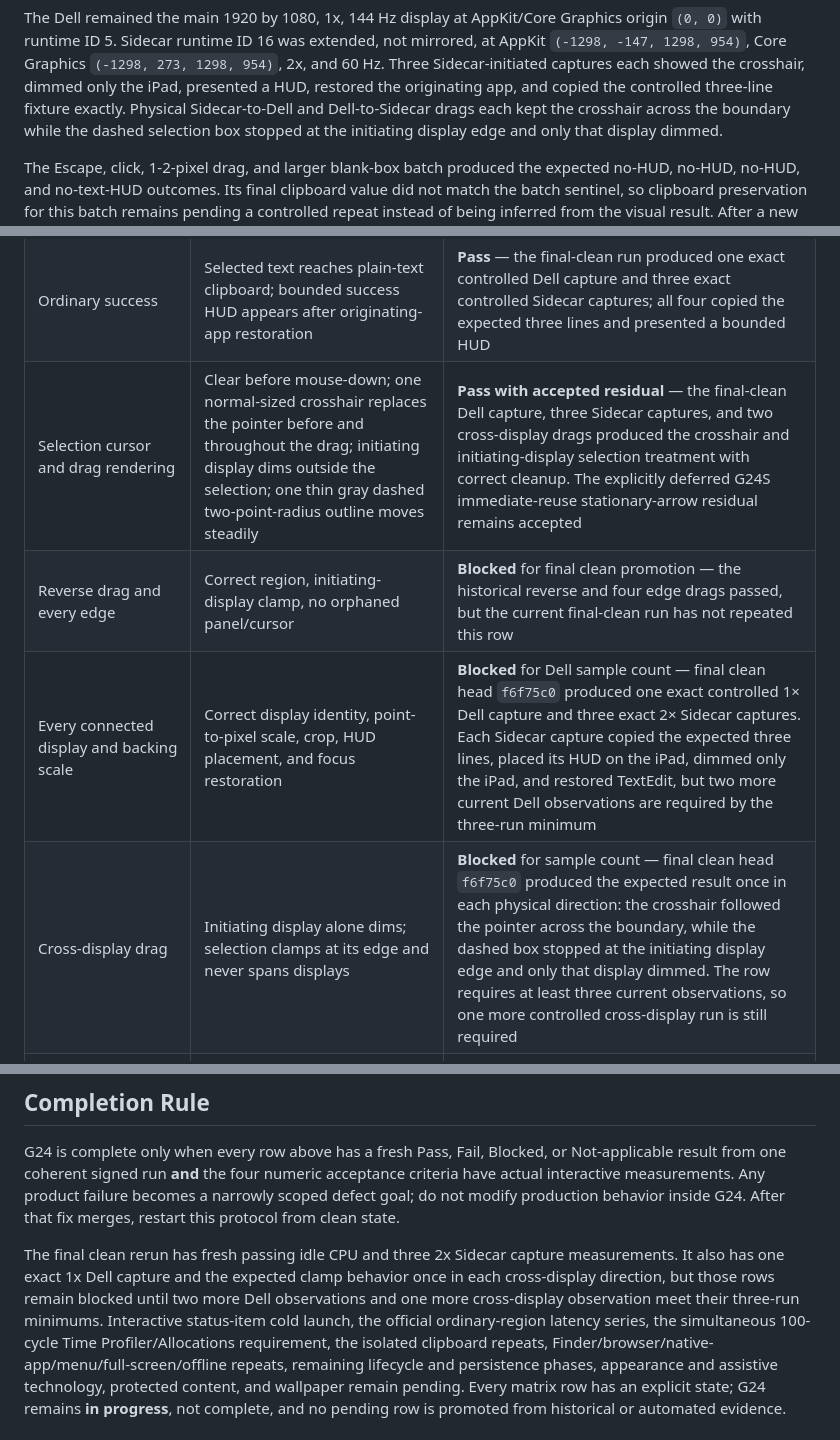
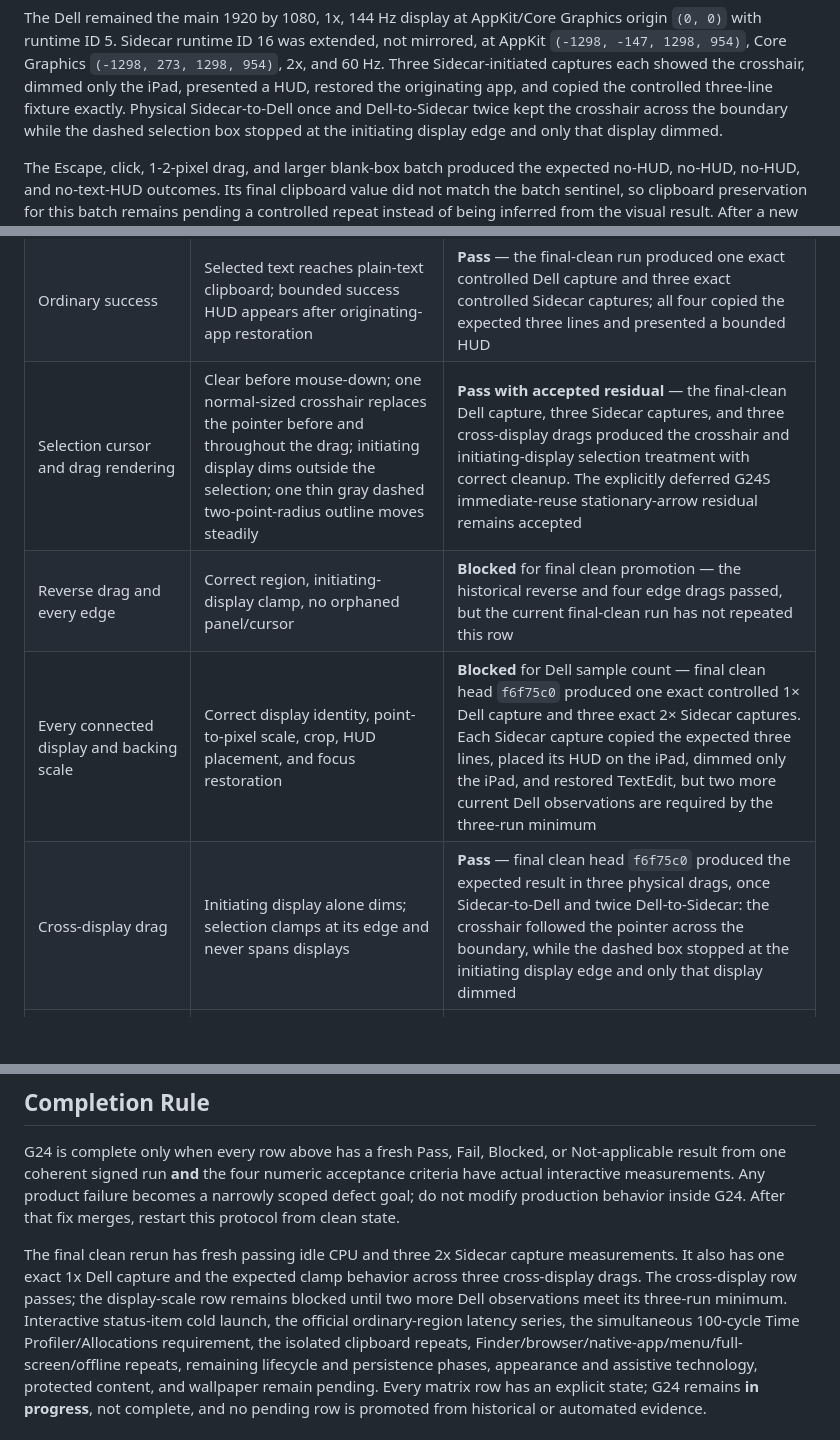
Before and after one commit to bennetthilberg/copylasso, a Markdown page: docs/manual-qa-and-performance.md, 3 parts joined by grey strips. Drawn GitHub-style; blank space fills up the shorter version.

Commit message:
record cross-display qa pass

```diff
--- a/docs/manual-qa-and-performance.md
+++ b/docs/manual-qa-and-performance.md
@@ -324,7 +324,7 @@ not mirrored, at AppKit `(-1298, -147, 1298, 954)`, Core Graphics
 `(-1298, 273, 1298, 954)`, 2x, and 60 Hz. Three Sidecar-initiated captures each
 showed the crosshair, dimmed only the iPad, presented a HUD, restored the
 originating app, and copied the controlled three-line fixture exactly. Physical
-Sidecar-to-Dell and Dell-to-Sidecar drags each kept the crosshair across the
+Sidecar-to-Dell once and Dell-to-Sidecar twice kept the crosshair across the
 boundary while the dashed selection box stopped at the initiating display edge
 and only that display dimmed.
 
@@ -409,10 +409,10 @@ where those properties apply.
 | Menu fallback with shortcut cleared | Capture Text remains usable and matches shortcut behavior | **Blocked** for final clean promotion — the historical clear/no-op/menu-capture/restore sequence passed, but the current final-clean run has not repeated this row |
 | Rapid repeated shortcut while active | Requests during permission, selection, capture, or OCR are rejected; a request during feedback dismisses that HUD and immediately begins exactly one fresh selection | **Blocked** for the full active-phase matrix — ten immediate success/HUD retriggers completed, and the exact 100-cycle sequence produced 50 success/HUD outcomes plus 50 Escape cancellations without stale feedback. No physical shortcut request was isolated during permission, capture, or OCR work, so deterministic busy-state tests are not promoted into a signed pass |
 | Ordinary success | Selected text reaches plain-text clipboard; bounded success HUD appears after originating-app restoration | **Pass** — the final-clean run produced one exact controlled Dell capture and three exact controlled Sidecar captures; all four copied the expected three lines and presented a bounded HUD |
-| Selection cursor and drag rendering | Clear before mouse-down; one normal-sized crosshair replaces the pointer before and throughout the drag; initiating display dims outside the selection; one thin gray dashed two-point-radius outline moves steadily | **Pass with accepted residual** — the final-clean Dell capture, three Sidecar captures, and two cross-display drags produced the crosshair and initiating-display selection treatment with correct cleanup. The explicitly deferred G24S immediate-reuse stationary-arrow residual remains accepted |
+| Selection cursor and drag rendering | Clear before mouse-down; one normal-sized crosshair replaces the pointer before and throughout the drag; initiating display dims outside the selection; one thin gray dashed two-point-radius outline moves steadily | **Pass with accepted residual** — the final-clean Dell capture, three Sidecar captures, and three cross-display drags produced the crosshair and initiating-display selection treatment with correct cleanup. The explicitly deferred G24S immediate-reuse stationary-arrow residual remains accepted |
 | Reverse drag and every edge | Correct region, initiating-display clamp, no orphaned panel/cursor | **Blocked** for final clean promotion — the historical reverse and four edge drags passed, but the current final-clean run has not repeated this row |
 | Every connected display and backing scale | Correct display identity, point-to-pixel scale, crop, HUD placement, and focus restoration | **Blocked** for Dell sample count — final clean head `f6f75c0` produced one exact controlled 1× Dell capture and three exact 2× Sidecar captures. Each Sidecar capture copied the expected three lines, placed its HUD on the iPad, dimmed only the iPad, and restored TextEdit, but two more current Dell observations are required by the three-run minimum |
-| Cross-display drag | Initiating display alone dims; selection clamps at its edge and never spans displays | **Blocked** for sample count — final clean head `f6f75c0` produced the expected result once in each physical direction: the crosshair followed the pointer across the boundary, while the dashed box stopped at the initiating display edge and only that display dimmed. The row requires at least three current observations, so one more controlled cross-display run is still required |
+| Cross-display drag | Initiating display alone dims; selection clamps at its edge and never spans displays | **Pass** — final clean head `f6f75c0` produced the expected result in three physical drags, once Sidecar-to-Dell and twice Dell-to-Sidecar: the crosshair followed the pointer across the boundary, while the dashed box stopped at the initiating display edge and only that display dimmed |
 | Full-screen app and changed Space | Selection-only activation appears over the intended full-screen Space, does not switch Spaces, and restores the originating app | **Blocked** for final clean promotion — the historical full-screen/Space sequence passed, but the current environment record and final-clean run leave this repeat pending |
 | Escape before/during drag | Normal cancellation; clipboard sentinel unchanged; immediate reuse | **Blocked** for final clean promotion — the current pre-drag Escape produced no HUD and cleaned up visually, while the historical isolated during-drag and 50-cycle results remain useful context. The shared current-batch sentinel changed before final readback, so pre-drag and during-drag clipboard preservation must be repeated with isolated sentinels |
 | Click and sub-4-point drag | Too-small cancellation; sentinel unchanged | **Blocked** for final clean promotion — current click and 1-2-pixel drags produced no HUD, and a larger blank selection produced the no-text HUD. Because the shared final sentinel changed, each current clipboard assertion must be repeated with its own sentinel rather than inferred from the visual result |
@@ -664,9 +664,9 @@ G24 is complete only when every row above has a fresh Pass, Fail, Blocked, or No
 
 The final clean rerun has fresh passing idle CPU and three 2x Sidecar capture
 measurements. It also has one exact 1x Dell capture and the expected clamp
-behavior once in each cross-display direction, but those rows remain blocked
-until two more Dell observations and one more cross-display observation meet
-their three-run minimums.
+behavior across three cross-display drags. The cross-display row passes; the
+display-scale row remains blocked until two more Dell observations meet its
+three-run minimum.
 Interactive status-item cold launch, the official ordinary-region latency
 series, the simultaneous 100-cycle Time Profiler/Allocations requirement, the
 isolated clipboard repeats, Finder/browser/native-app/menu/full-screen/offline
```
Also changed, not shown: docs/testing.md (+4 -4 lines).
